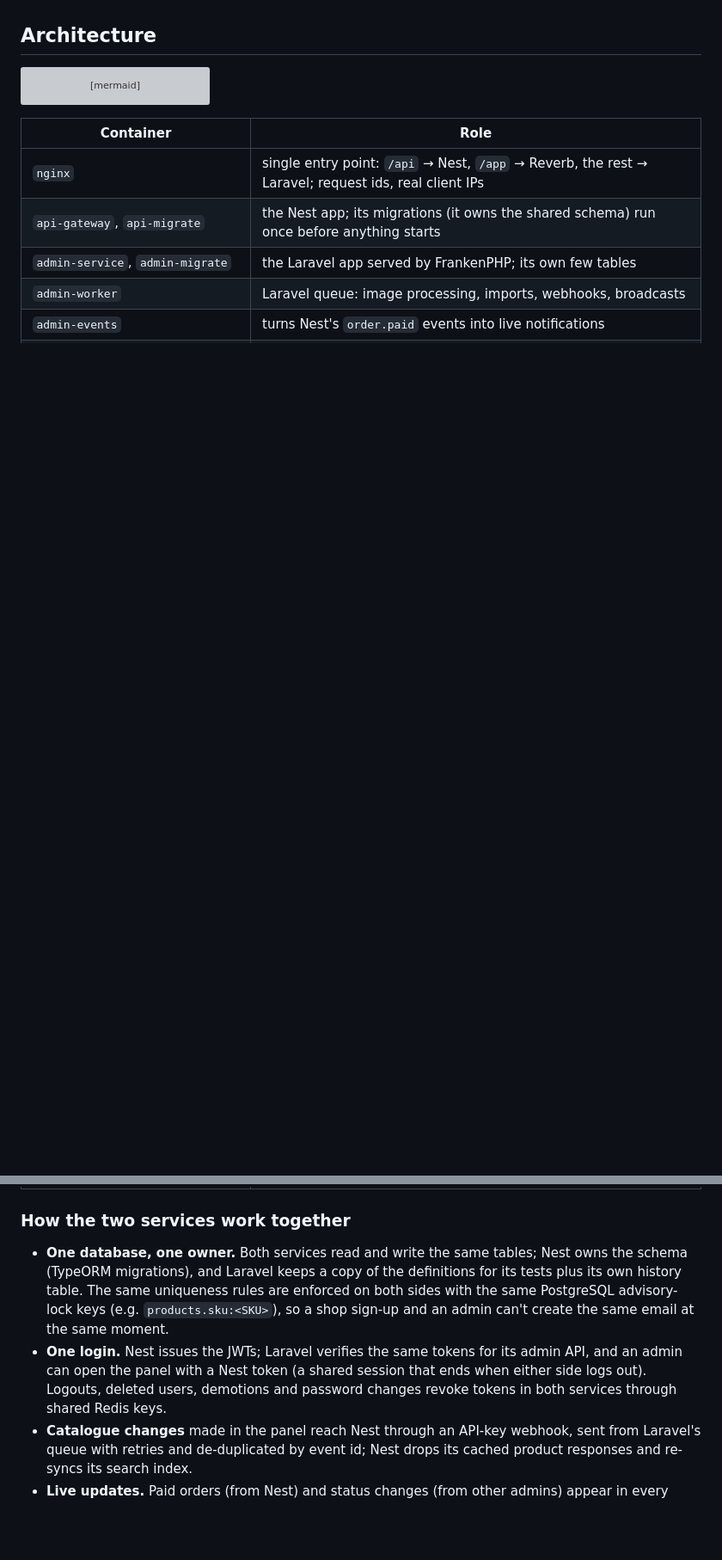
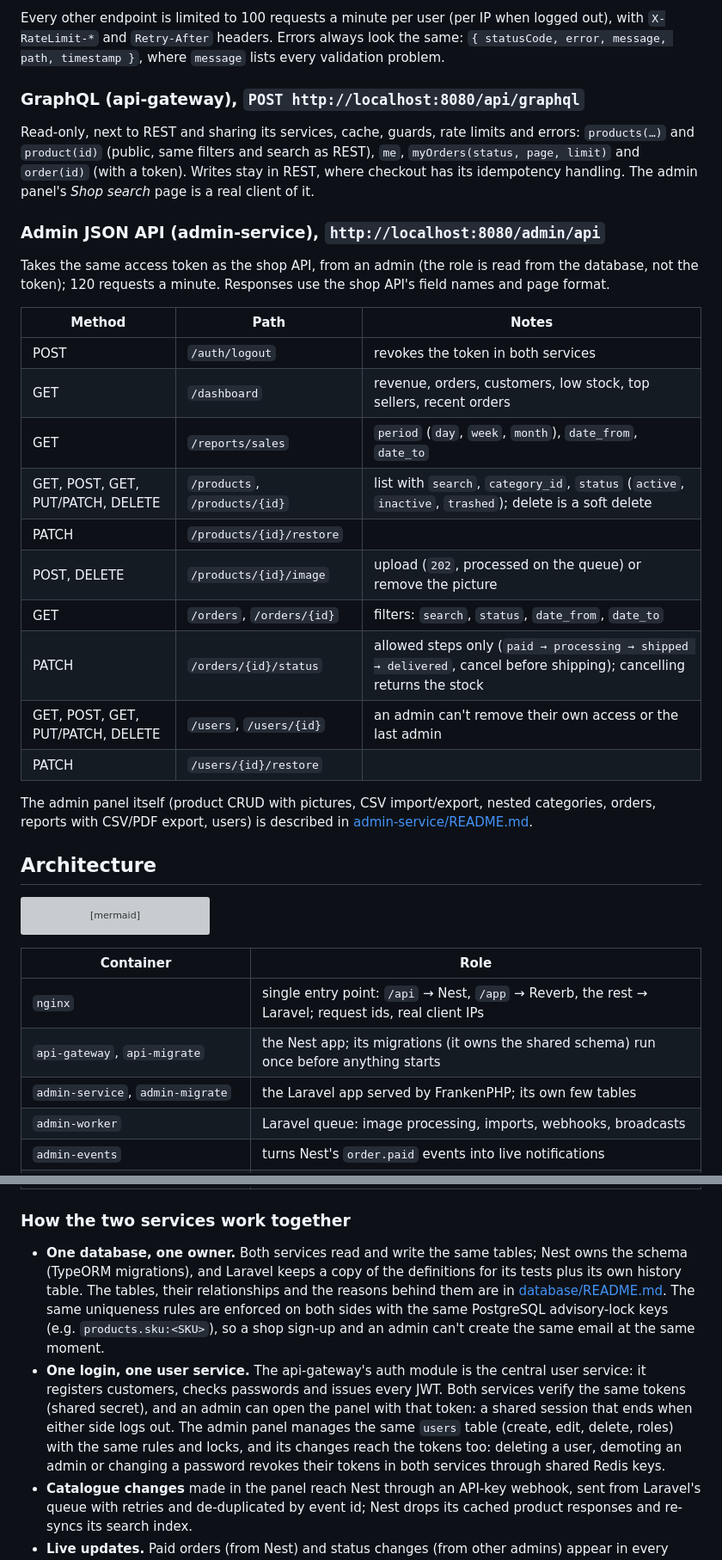
Before and after one commit to RenalAhmedov/ecommerce-platform, a Markdown page: README.md, 2 parts joined by grey strips. Shown at 86% size. GitHub-like rendering; blank space fills up the shorter version; grey boxes are pictures that could not be loaded.

````diff
--- a/README.md
+++ b/README.md
@@ -59,3 +81,28 @@ A [Postman collection](postman/ecommerce-api.postman_collection.json) walks thro
+Every other endpoint is limited to 100 requests a minute per user (per IP when logged out), with `X-RateLimit-*` and `Retry-After` headers. Errors always look the same: `{ statusCode, error, message, path, timestamp }`, where `message` lists every validation problem.
+
+### GraphQL (api-gateway), `POST http://localhost:8080/api/graphql`
+
+Read-only, next to REST and sharing its services, cache, guards, rate limits and errors: `products(…)` and `product(id)` (public, same filters and search as REST), `me`, `myOrders(status, page, limit)` and `order(id)` (with a token). Writes stay in REST, where checkout has its idempotency handling. The admin panel's *Shop search* page is a real client of it.
+
+### Admin JSON API (admin-service), `http://localhost:8080/admin/api`
+
+Takes the same access token as the shop API, from an admin (the role is read from the database, not the token); 120 requests a minute. Responses use the shop API's field names and page format.
+
+| Method | Path | Notes |
+|---|---|---|
+| POST | `/auth/logout` | revokes the token in both services |
+| GET | `/dashboard` | revenue, orders, customers, low stock, top sellers, recent orders |
+| GET | `/reports/sales` | `period` (`day`, `week`, `month`), `date_from`, `date_to` |
+| GET, POST, GET, PUT/PATCH, DELETE | `/products`, `/products/{id}` | list with `search`, `category_id`, `status` (`active`, `inactive`, `trashed`); delete is a soft delete |
+| PATCH | `/products/{id}/restore` | |
+| POST, DELETE | `/products/{id}/image` | upload (`202`, processed on the queue) or remove the picture |
+| GET | `/orders`, `/orders/{id}` | filters: `search`, `status`, `date_from`, `date_to` |
+| PATCH | `/orders/{id}/status` | allowed steps only (`paid → processing → shipped → delivered`, cancel before shipping); cancelling returns the stock |
+| GET, POST, GET, PUT/PATCH, DELETE | `/users`, `/users/{id}` | an admin can't remove their own access or the last admin |
+| PATCH | `/users/{id}/restore` | |
+
+The admin panel itself (product CRUD with pictures, CSV import/export, nested categories, orders, reports with CSV/PDF export, users) is described in [admin-service/README.md](admin-service/README.md).
+
 ## Architecture
 
 ```mermaid
@@ -91,8 +138,8 @@ flowchart LR
 
 ### How the two services work together
 
-- **One database, one owner.** Both services read and write the same tables; Nest owns the schema (TypeORM migrations), and Laravel keeps a copy of the definitions for its tests plus its own history table. The same uniqueness rules are enforced on both sides with the same PostgreSQL advisory-lock keys (e.g. `products.sku:<SKU>`), so a shop sign-up and an admin can't create the same email at the same moment.
-- **One login.** Nest issues the JWTs; Laravel verifies the same tokens for its admin API, and an admin can open the panel with a Nest token (a shared session that ends when either side logs out). Logouts, deleted users, demotions and password changes revoke tokens in both services through shared Redis keys.
+- **One database, one owner.** Both services read and write the same tables; Nest owns the schema (TypeORM migrations), and Laravel keeps a copy of the definitions for its tests plus its own history table. The tables, their relationships and the reasons behind them are in [database/README.md](database/README.md). The same uniqueness rules are enforced on both sides with the same PostgreSQL advisory-lock keys (e.g. `products.sku:<SKU>`), so a shop sign-up and an admin can't create the same email at the same moment.
+- **One login, one user service.** The api-gateway's auth module is the central user service: it registers customers, checks passwords and issues every JWT. Both services verify the same tokens (shared secret), and an admin can open the panel with that token: a shared session that ends when either side logs out. The admin panel manages the same `users` table (create, edit, delete, roles) with the same rules and locks, and its changes reach the tokens too: deleting a user, demoting an admin or changing a password revokes their tokens in both services through shared Redis keys.
 - **Catalogue changes** made in the panel reach Nest through an API-key webhook, sent from Laravel's queue with retries and de-duplicated by event id; Nest drops its cached product responses and re-syncs its search index.
 - **Live updates.** Paid orders (from Nest) and status changes (from other admins) appear in every open panel within a second, through Reverb and Echo.
 - **Traceability.** Nginx gives every request an id that travels into both services' logs and across the webhook and GraphQL calls between them.
````
Also changed, not shown: other parts of README.md (+23 -1 lines), database/README.md (added, +116 -0 lines).
